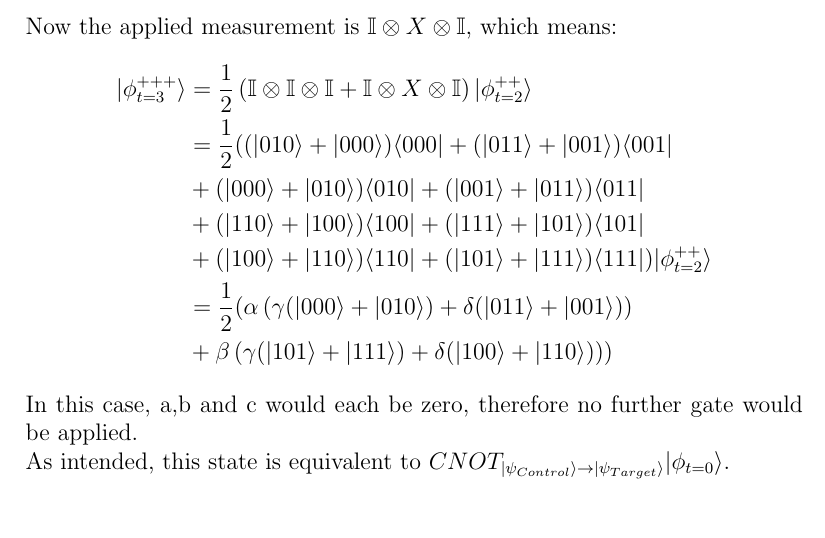
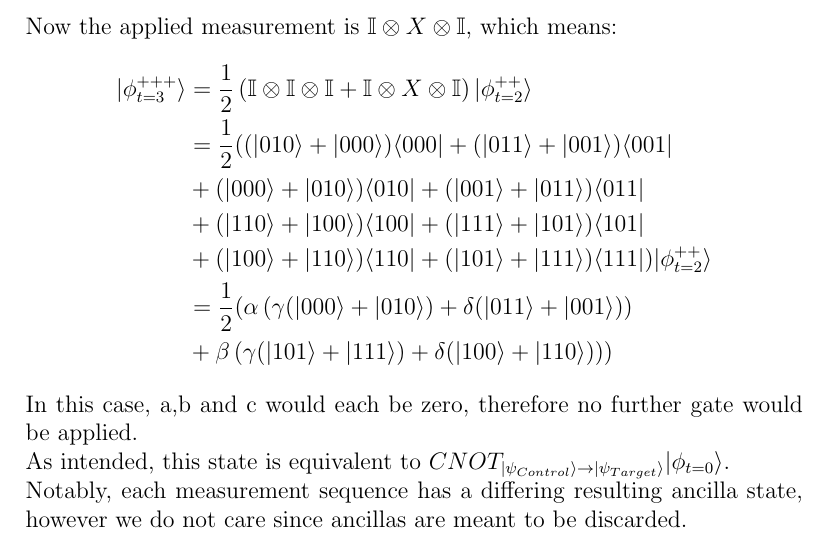
Before and after one commit to clerusch/coding, a LaTeX thesis (thesis.tex, which reads chapterstex/appendix.tex): part of page 7 of 7, cut so that both start at the same text. Compiled offline with pdfLaTeX.

Commit message:
added note about what happens to ancilla

```diff
--- a/chapterstex/appendix.tex
+++ b/chapterstex/appendix.tex
@@ -105,3 +105,6 @@ $\mathbb{I} \otimes X \otimes \mathbb{I}$, which means:
 In this case, a,b and c would each be zero, therefore no further gate would be applied.\\
 As intended, this state is equivalent to
 $CNOT_{|\psi_{Control}\rangle\rightarrow |\psi_{Target}\rangle} |\phi_{t=0}\rangle$.
+\\
+Notably, each measurement sequence has a differing resulting ancilla state,
+however we do not care since ancillas are meant to be discarded.
```
Also changed, not shown: thesis.pdf, 6 other files.
